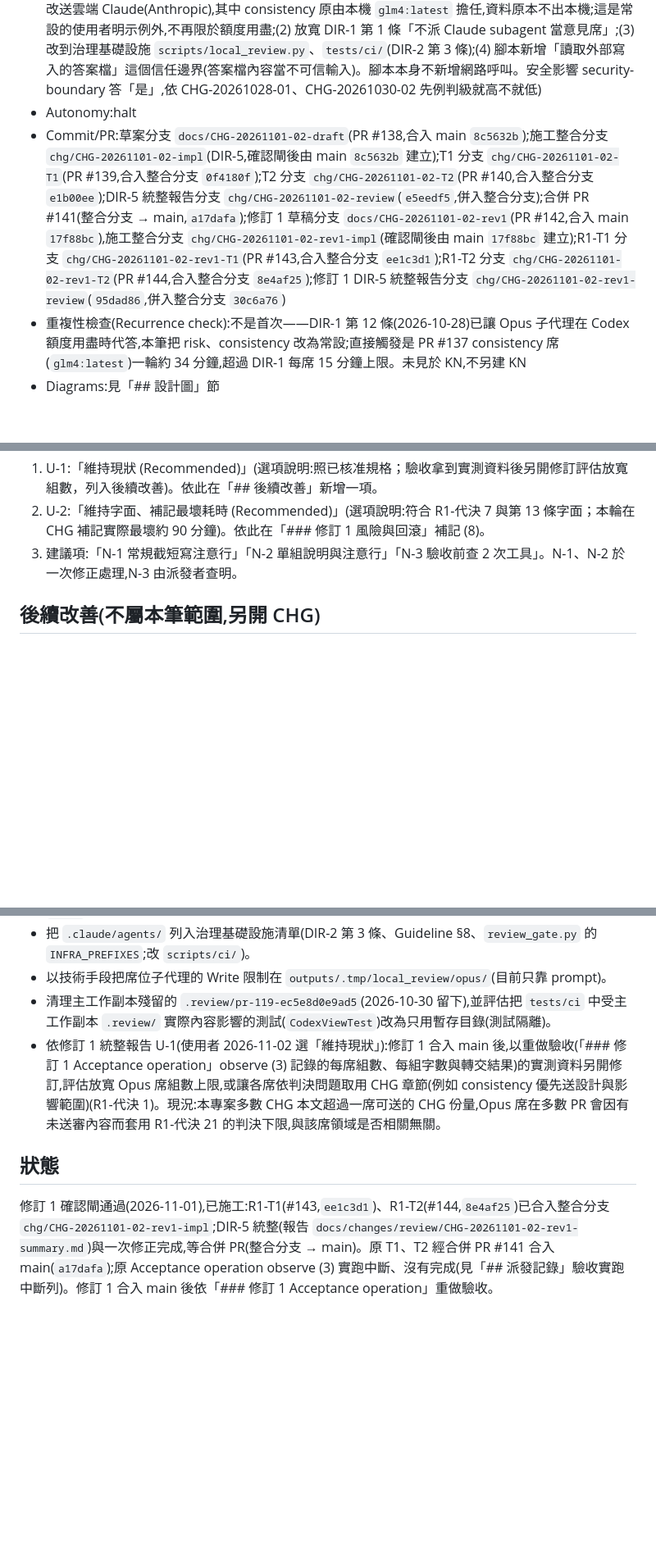
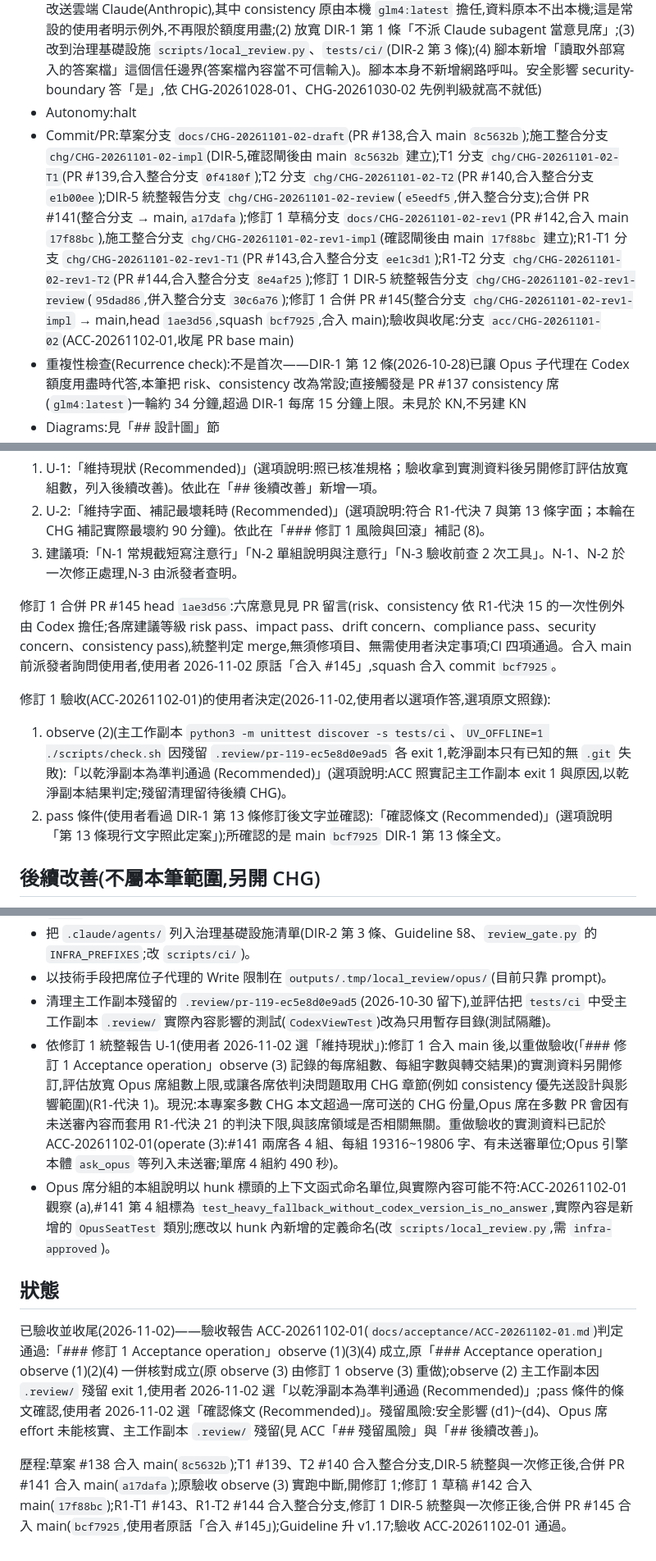
Before and after one commit to kamira/podcast-studio, a Markdown page: docs/changes/CHG-20261101-02.md, 3 parts joined by grey strips. Shown at 82% size. Drawn GitHub-style; blank space fills up the shorter version.

```diff
--- a/docs/changes/CHG-20261101-02.md
+++ b/docs/changes/CHG-20261101-02.md
@@ -9,7 +9,7 @@
 - 驗收者:獨立 Claude subagent(不參與起草與施工、不看實作者自述)+ 派發者以真實 PR 實跑一次 Opus 席交接 + 使用者確認條文
 - 風險分級:高(命中高風險清單的**安全相關**:(1) 資料外送範圍擴大——risk、consistency 兩席的送審資料改送雲端 Claude(Anthropic),其中 consistency 原由本機 `glm4:latest` 擔任,資料原本不出本機;這是常設的使用者明示例外,不再限於額度用盡;(2) 放寬 DIR-1 第 1 條「不派 Claude subagent 當意見席」;(3) 改到治理基礎設施 `scripts/local_review.py`、`tests/ci/`(DIR-2 第 3 條);(4) 腳本新增「讀取外部寫入的答案檔」這個信任邊界(答案檔內容當不可信輸入)。腳本本身不新增網路呼叫。安全影響 security-boundary 答「是」,依 CHG-20261028-01、CHG-20261030-02 先例判級就高不就低)
 - Autonomy:halt
-- Commit/PR:草案分支 `docs/CHG-20261101-02-draft`(PR #138,合入 main `8c5632b`);施工整合分支 `chg/CHG-20261101-02-impl`(DIR-5,確認閘後由 main `8c5632b` 建立);T1 分支 `chg/CHG-20261101-02-T1`(PR #139,合入整合分支 `0f4180f`);T2 分支 `chg/CHG-20261101-02-T2`(PR #140,合入整合分支 `e1b00ee`);DIR-5 統整報告分支 `chg/CHG-20261101-02-review`(`e5eedf5`,併入整合分支);合併 PR #141(整合分支 → main,`a17dafa`);修訂 1 草稿分支 `docs/CHG-20261101-02-rev1`(PR #142,合入 main `17f88bc`),施工整合分支 `chg/CHG-20261101-02-rev1-impl`(確認閘後由 main `17f88bc` 建立);R1-T1 分支 `chg/CHG-20261101-02-rev1-T1`(PR #143,合入整合分支 `ee1c3d1`);R1-T2 分支 `chg/CHG-20261101-02-rev1-T2`(PR #144,合入整合分支 `8e4af25`);修訂 1 DIR-5 統整報告分支 `chg/CHG-20261101-02-rev1-review`(`95dad86`,併入整合分支 `30c6a76`)
+- Commit/PR:草案分支 `docs/CHG-20261101-02-draft`(PR #138,合入 main `8c5632b`);施工整合分支 `chg/CHG-20261101-02-impl`(DIR-5,確認閘後由 main `8c5632b` 建立);T1 分支 `chg/CHG-20261101-02-T1`(PR #139,合入整合分支 `0f4180f`);T2 分支 `chg/CHG-20261101-02-T2`(PR #140,合入整合分支 `e1b00ee`);DIR-5 統整報告分支 `chg/CHG-20261101-02-review`(`e5eedf5`,併入整合分支);合併 PR #141(整合分支 → main,`a17dafa`);修訂 1 草稿分支 `docs/CHG-20261101-02-rev1`(PR #142,合入 main `17f88bc`),施工整合分支 `chg/CHG-20261101-02-rev1-impl`(確認閘後由 main `17f88bc` 建立);R1-T1 分支 `chg/CHG-20261101-02-rev1-T1`(PR #143,合入整合分支 `ee1c3d1`);R1-T2 分支 `chg/CHG-20261101-02-rev1-T2`(PR #144,合入整合分支 `8e4af25`);修訂 1 DIR-5 統整報告分支 `chg/CHG-20261101-02-rev1-review`(`95dad86`,併入整合分支 `30c6a76`);修訂 1 合併 PR #145(整合分支 `chg/CHG-20261101-02-rev1-impl` → main,head `1ae3d56`,squash `bcf7925`,合入 main);驗收與收尾:分支 `acc/CHG-20261101-02`(ACC-20261102-01,收尾 PR base main)
 - 重複性檢查(Recurrence check):不是首次——DIR-1 第 12 條(2026-10-28)已讓 Opus 子代理在 Codex 額度用盡時代答,本筆把 risk、consistency 改為常設;直接觸發是 PR #137 consistency 席(`glm4:latest`)一輪約 34 分鐘,超過 DIR-1 每席 15 分鐘上限。未見於 KN,不另建 KN
 - Diagrams:見「## 設計圖」節
 - Mockup: skipped — 本筆不改任何畫面,只改審議流程與治理文件
@@ -655,6 +657,13 @@ U-1(Acceptance operation observe (3) 的 `outputs/` 字面)使用者 2026-11-01
 2. U-2:「維持字面、補記最壞耗時 (Recommended)」(選項說明:符合 R1-代決 7 與第 13 條字面；本輪在 CHG 補記實際最壞約 90 分鐘)。依此在「### 修訂 1 風險與回滾」補記 (8)。
 3. 建議項:「N-1 常規截短寫注意行」「N-2 單組說明與注意行」「N-3 驗收前查 2 次工具」。N-1、N-2 於一次修正處理,N-3 由派發者查明。
 
+修訂 1 合併 PR #145 head `1ae3d56`:六席意見見 PR 留言(risk、consistency 依 R1-代決 15 的一次性例外由 Codex 擔任;各席建議等級 risk pass、impact pass、drift concern、compliance pass、security concern、consistency pass),統整判定 merge,無須修項目、無需使用者決定事項;CI 四項通過。合入 main 前派發者詢問使用者,使用者 2026-11-02 原話「合入 #145」,squash 合入 commit `bcf7925`。
+
+修訂 1 驗收(ACC-20261102-01)的使用者決定(2026-11-02,使用者以選項作答,選項原文照錄):
+
+1. observe (2)(主工作副本 `python3 -m unittest discover -s tests/ci`、`UV_OFFLINE=1 ./scripts/check.sh` 因殘留 `.review/pr-119-ec5e8d0e9ad5` 各 exit 1,乾淨副本只有已知的無 `.git` 失敗):「以乾淨副本為準判通過 (Recommended)」(選項說明:ACC 照實記主工作副本 exit 1 與原因,以乾淨副本結果判定;殘留清理留待後續 CHG)。
+2. pass 條件(使用者看過 DIR-1 第 13 條修訂後文字並確認):「確認條文 (Recommended)」(選項說明「第 13 條現行文字照此定案」);所確認的是 main `bcf7925` DIR-1 第 13 條全文。
+
 ## 後續改善(不屬本筆範圍,另開 CHG)
 
 - `scripts/ci/review_gate.py` 的 `review_command()` 提示文字仍寫「暫停 27B 期間加 `--codex-seats risk,security,compliance`」,本筆後照做會 exit 2;應改為預設參數(改 `scripts/ci/`,需 `infra-approved`)。
@@ -662,8 +671,11 @@ U-1(Acceptance operation observe (3) 的 `outputs/` 字面)使用者 2026-11-01
 - 把 `.claude/agents/` 列入治理基礎設施清單(DIR-2 第 3 條、Guideline §8、`review_gate.py` 的 `INFRA_PREFIXES`;改 `scripts/ci/`)。
 - 以技術手段把席位子代理的 Write 限制在 `outputs/.tmp/local_review/opus/`(目前只靠 prompt)。
 - 清理主工作副本殘留的 `.review/pr-119-ec5e8d0e9ad5`(2026-10-30 留下),並評估把 `tests/ci` 中受主工作副本 `.review/` 實際內容影響的測試(`CodexViewTest`)改為只用暫存目錄(測試隔離)。
-- 依修訂 1 統整報告 U-1(使用者 2026-11-02 選「維持現狀」):修訂 1 合入 main 後,以重做驗收(「### 修訂 1 Acceptance operation」observe (3) 記錄的每席組數、每組字數與轉交結果)的實測資料另開修訂,評估放寬 Opus 席組數上限,或讓各席依判決問題取用 CHG 章節(例如 consistency 優先送設計與影響範圍)(R1-代決 1)。現況:本專案多數 CHG 本文超過一席可送的 CHG 份量,Opus 席在多數 PR 會因有未送審內容而套用 R1-代決 21 的判決下限,與該席領域是否相關無關。
+- 依修訂 1 統整報告 U-1(使用者 2026-11-02 選「維持現狀」):修訂 1 合入 main 後,以重做驗收(「### 修訂 1 Acceptance operation」observe (3) 記錄的每席組數、每組字數與轉交結果)的實測資料另開修訂,評估放寬 Opus 席組數上限,或讓各席依判決問題取用 CHG 章節(例如 consistency 優先送設計與影響範圍)(R1-代決 1)。現況:本專案多數 CHG 本文超過一席可送的 CHG 份量,Opus 席在多數 PR 會因有未送審內容而套用 R1-代決 21 的判決下限,與該席領域是否相關無關。重做驗收的實測資料已記於 ACC-20261102-01(operate (3):#141 兩席各 4 組、每組 19316~19806 字、有未送審單位;Opus 引擎本體 `ask_opus` 等列入未送審;單席 4 組約 490 秒)。
+- Opus 席分組的本組說明以 hunk 標頭的上下文函式命名單位,與實際內容可能不符:ACC-20261102-01 觀察 (a),#141 第 4 組標為 `test_heavy_fallback_without_codex_version_is_no_answer`,實際內容是新增的 `OpusSeatTest` 類別;應改以 hunk 內新增的定義命名(改 `scripts/local_review.py`,需 `infra-approved`)。
 
 ## 狀態
 
-修訂 1 確認閘通過(2026-11-01),已施工:R1-T1(#143,`ee1c3d1`)、R1-T2(#144,`8e4af25`)已合入整合分支 `chg/CHG-20261101-02-rev1-impl`;DIR-5 統整(報告 `docs/changes/review/CHG-20261101-02-rev1-summary.md`)與一次修正完成,等合併 PR(整合分支 → main)。原 T1、T2 經合併 PR #141 合入 main(`a17dafa`);原 Acceptance operation observe (3) 實跑中斷、沒有完成(見「## 派發記錄」驗收實跑中斷列)。修訂 1 合入 main 後依「### 修訂 1 Acceptance operation」重做驗收。
+已驗收並收尾(2026-11-02)——驗收報告 ACC-20261102-01(`docs/acceptance/ACC-20261102-01.md`)判定通過:「### 修訂 1 Acceptance operation」observe (1)(3)(4) 成立,原「### Acceptance operation」observe (1)(2)(4) 一併核對成立(原 observe (3) 由修訂 1 observe (3) 重做);observe (2) 主工作副本因 `.review/` 殘留 exit 1,使用者 2026-11-02 選「以乾淨副本為準判通過 (Recommended)」;pass 條件的條文確認,使用者 2026-11-02 選「確認條文 (Recommended)」。殘留風險:安全影響 (d1)~(d4)、Opus 席 effort 未能核實、主工作副本 `.review/` 殘留(見 ACC「## 殘留風險」與「## 後續改善」)。
+
+歷程:草案 #138 合入 main(`8c5632b`);T1 #139、T2 #140 合入整合分支,DIR-5 統整與一次修正後,合併 PR #141 合入 main(`a17dafa`);原驗收 observe (3) 實跑中斷,開修訂 1;修訂 1 草稿 #142 合入 main(`17f88bc`);R1-T1 #143、R1-T2 #144 合入整合分支,修訂 1 DIR-5 統整與一次修正後,合併 PR #145 合入 main(`bcf7925`,使用者原話「合入 #145」);Guideline 升 v1.17;驗收 ACC-20261102-01 通過。
```
Also changed, not shown: other parts of docs/changes/CHG-20261101-02.md (+2 -0 lines), docs/acceptance/ACC-20261102-01.md (added, +183 -0 lines).
